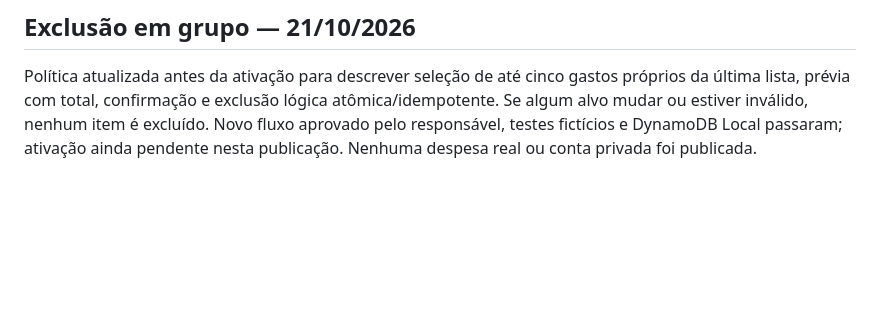
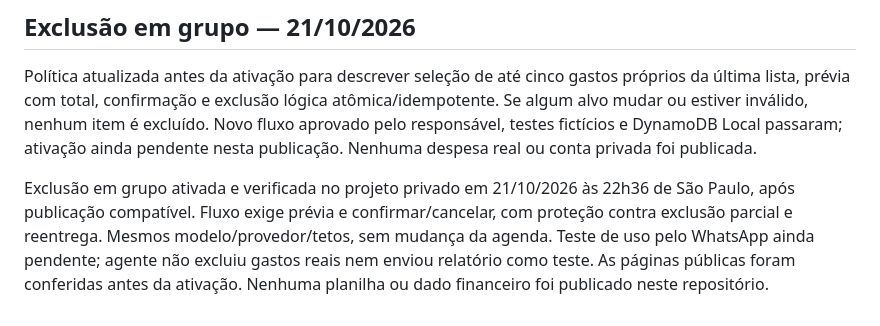
Before and after one commit to Renan-Diass/dias-finance-policy, a Markdown page: README.md, the part around the change. Drawn GitHub-style; blank space fills up the shorter version.

Commit message:
docs: record verified batch deletion activation

```diff
--- a/README.md
+++ b/README.md
@@ -82,3 +82,6 @@ Controles mensais ativados e verificados no projeto privado em 21/10/2026: agend
 ## Exclusão em grupo — 21/10/2026
 
 Política atualizada antes da ativação para descrever seleção de até cinco gastos próprios da última lista, prévia com total, confirmação e exclusão lógica atômica/idempotente. Se algum alvo mudar ou estiver inválido, nenhum item é excluído. Novo fluxo aprovado pelo responsável, testes fictícios e DynamoDB Local passaram; ativação ainda pendente nesta publicação. Nenhuma despesa real ou conta privada foi publicada.
+
+
+Exclusão em grupo ativada e verificada no projeto privado em 21/10/2026 às 22h36 de São Paulo, após publicação compatível. Fluxo exige prévia e confirmar/cancelar, com proteção contra exclusão parcial e reentrega. Mesmos modelo/provedor/tetos, sem mudança da agenda. Teste de uso pelo WhatsApp ainda pendente; agente não excluiu gastos reais nem enviou relatório como teste. As páginas públicas foram conferidas antes da ativação. Nenhuma planilha ou dado financeiro foi publicado neste repositório.
```
